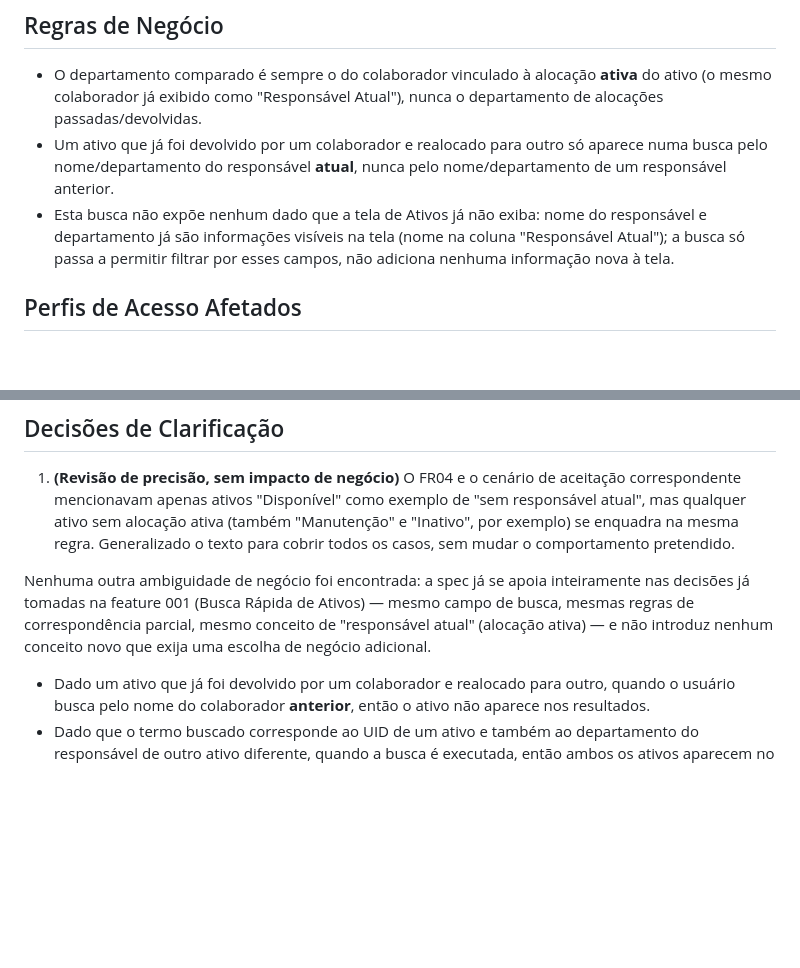
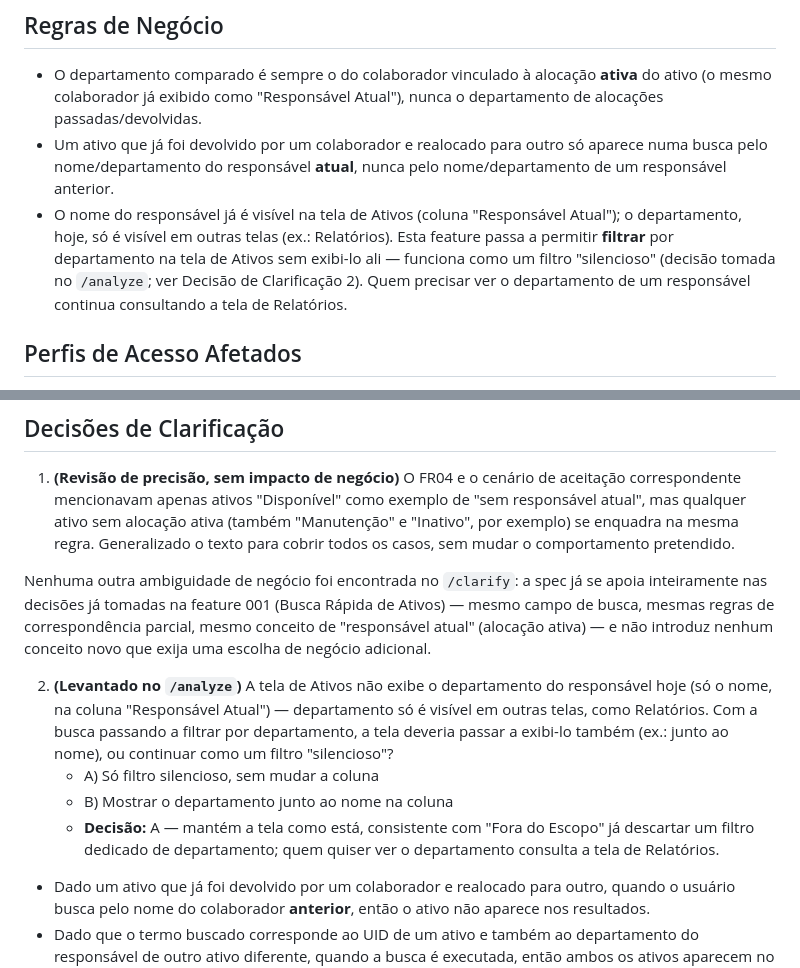
Before and after one commit to verticalpartsIA/Asset-Manager, a Markdown page: specs/003-busca-responsavel-departamento-ativos/spec.md, 2 parts joined by grey strips. Rendered like a GitHub page; blank space fills up the shorter version.

Commit message:
Aplica correção do /analyze: Busca por Responsável e Departamento
Corrige afirmação imprecisa da spec (departamento não é visível na
tela de Ativos hoje, só em Relatórios) e registra a decisão de manter
a busca por departamento como um filtro silencioso, sem adicionar
coluna nova — consistente com o "Fora do Escopo" já definido.

Co-Authored-By: Claude Sonnet 5 <noreply@anthropic.com>
Claude-Session: https://claude.ai/code/session_01MSDsyzSpcSCtaE1RaHyXnu

```diff
--- a/specs/003-busca-responsavel-departamento-ativos/spec.md
+++ b/specs/003-busca-responsavel-departamento-ativos/spec.md
@@ -47,10 +47,13 @@ busca por UID/serial/IMEI.
 - Um ativo que já foi devolvido por um colaborador e realocado para outro
   só aparece numa busca pelo nome/departamento do responsável **atual**,
   nunca pelo nome/departamento de um responsável anterior.
-- Esta busca não expõe nenhum dado que a tela de Ativos já não exiba: nome
-  do responsável e departamento já são informações visíveis na tela (nome
-  na coluna "Responsável Atual"); a busca só passa a permitir filtrar por
-  esses campos, não adiciona nenhuma informação nova à tela.
+- O nome do responsável já é visível na tela de Ativos (coluna "Responsável
+  Atual"); o departamento, hoje, só é visível em outras telas (ex.:
+  Relatórios). Esta feature passa a permitir **filtrar** por departamento
+  na tela de Ativos sem exibi-lo ali — funciona como um filtro "silencioso"
+  (decisão tomada no `/analyze`; ver Decisão de Clarificação 2). Quem
+  precisar ver o departamento de um responsável continua consultando a
+  tela de Relatórios.
 
 ## Perfis de Acesso Afetados
 
@@ -97,11 +100,22 @@ busca por UID/serial/IMEI.
    mesma regra. Generalizado o texto para cobrir todos os casos, sem
    mudar o comportamento pretendido.
 
-Nenhuma outra ambiguidade de negócio foi encontrada: a spec já se apoia
-inteiramente nas decisões já tomadas na feature 001 (Busca Rápida de
-Ativos) — mesmo campo de busca, mesmas regras de correspondência parcial,
-mesmo conceito de "responsável atual" (alocação ativa) — e não introduz
-nenhum conceito novo que exija uma escolha de negócio adicional.
+Nenhuma outra ambiguidade de negócio foi encontrada no `/clarify`: a spec
+já se apoia inteiramente nas decisões já tomadas na feature 001 (Busca
+Rápida de Ativos) — mesmo campo de busca, mesmas regras de correspondência
+parcial, mesmo conceito de "responsável atual" (alocação ativa) — e não
+introduz nenhum conceito novo que exija uma escolha de negócio adicional.
+
+2. **(Levantado no `/analyze`)** A tela de Ativos não exibe o departamento
+   do responsável hoje (só o nome, na coluna "Responsável Atual") —
+   departamento só é visível em outras telas, como Relatórios. Com a busca
+   passando a filtrar por departamento, a tela deveria passar a exibi-lo
+   também (ex.: junto ao nome), ou continuar como um filtro "silencioso"?
+   - A) Só filtro silencioso, sem mudar a coluna
+   - B) Mostrar o departamento junto ao nome na coluna
+   - **Decisão:** A — mantém a tela como está, consistente com "Fora do
+     Escopo" já descartar um filtro dedicado de departamento; quem quiser
+     ver o departamento consulta a tela de Relatórios.
 - Dado um ativo que já foi devolvido por um colaborador e realocado para
   outro, quando o usuário busca pelo nome do colaborador **anterior**,
   então o ativo não aparece nos resultados.
```
